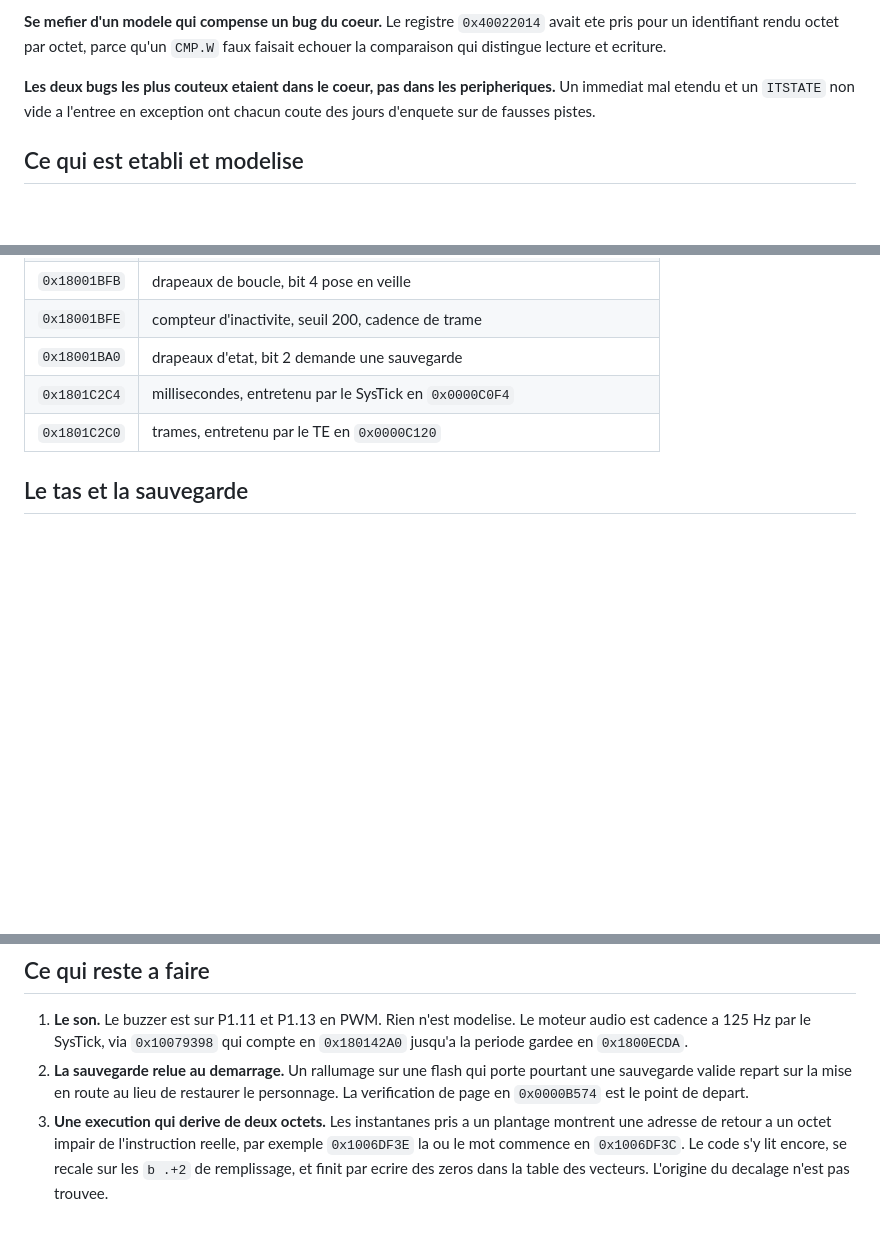
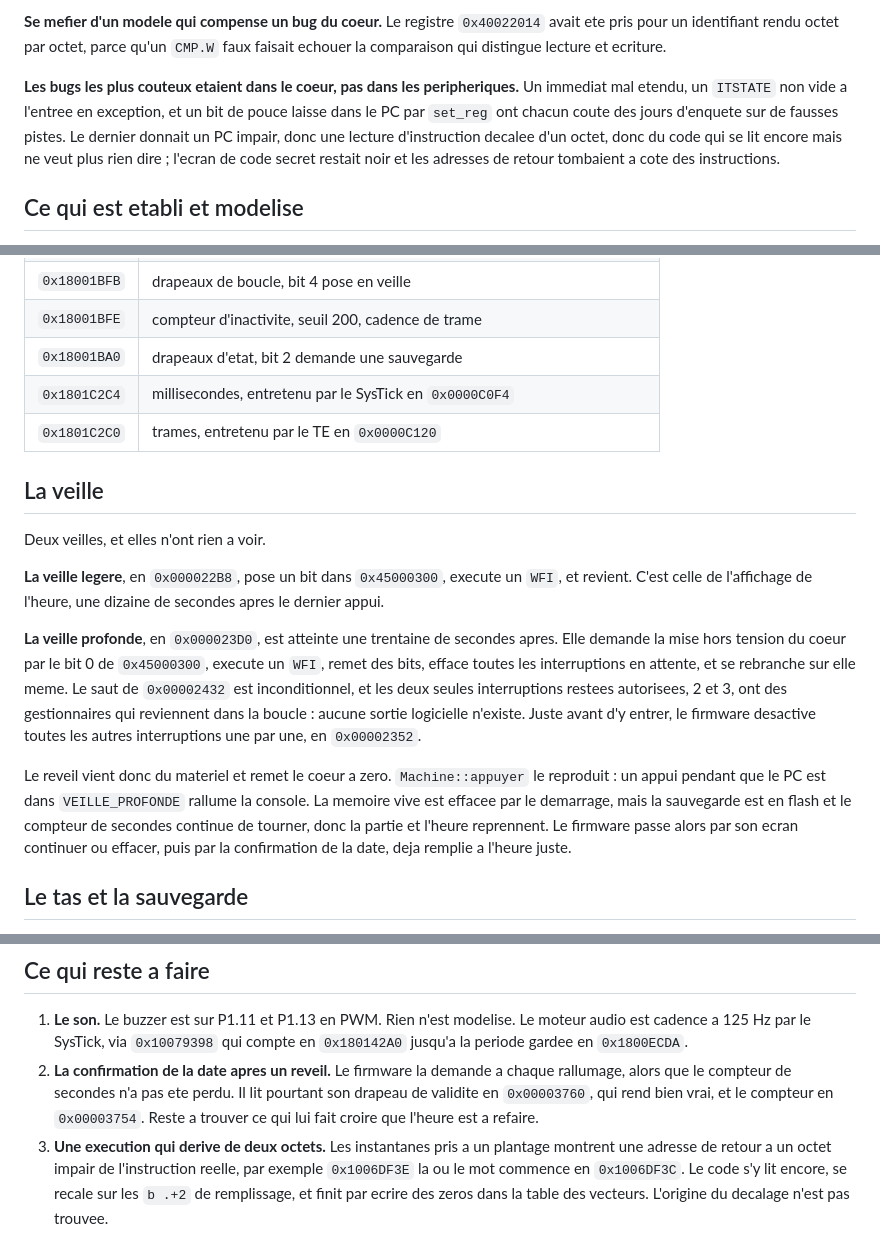
Before and after one commit to infinition/capybara, a Markdown page: docs/ou-on-en-est.md, 3 parts joined by grey strips. Drawn GitHub-style; blank space fills up the shorter version.

Commit message:
docs: les deux veilles, la lecon du bit de pouce, et la liste a jour

```diff
--- a/docs/ou-on-en-est.md
+++ b/docs/ou-on-en-est.md
@@ -94,9 +94,13 @@ de `0x11000` produit du code qui se lit sans erreur et ne veut rien dire.
 avait ete pris pour un identifiant rendu octet par octet, parce qu'un `CMP.W`
 faux faisait echouer la comparaison qui distingue lecture et ecriture.
 
-**Les deux bugs les plus couteux etaient dans le coeur, pas dans les
-peripheriques.** Un immediat mal etendu et un `ITSTATE` non vide a l'entree en
-exception ont chacun coute des jours d'enquete sur de fausses pistes.
+**Les bugs les plus couteux etaient dans le coeur, pas dans les
+peripheriques.** Un immediat mal etendu, un `ITSTATE` non vide a l'entree en
+exception, et un bit de pouce laisse dans le PC par `set_reg` ont chacun coute
+des jours d'enquete sur de fausses pistes. Le dernier donnait un PC impair, donc
+une lecture d'instruction decalee d'un octet, donc du code qui se lit encore
+mais ne veut plus rien dire ; l'ecran de code secret restait noir et les
+adresses de retour tombaient a cote des instructions.
 
 ## Ce qui est etabli et modelise
 
@@ -169,6 +173,30 @@ Structures utiles, toutes en memoire vive :
 | `0x1801C2C4` | millisecondes, entretenu par le SysTick en `0x0000C0F4` |
 | `0x1801C2C0` | trames, entretenu par le TE en `0x0000C120` |
 
+## La veille
+
+Deux veilles, et elles n'ont rien a voir.
+
+**La veille legere**, en `0x000022B8`, pose un bit dans `0x45000300`, execute un
+`WFI`, et revient. C'est celle de l'affichage de l'heure, une dizaine de
+secondes apres le dernier appui.
+
+**La veille profonde**, en `0x000023D0`, est atteinte une trentaine de secondes
+apres. Elle demande la mise hors tension du coeur par le bit 0 de
+`0x45000300`, execute un `WFI`, remet des bits, efface toutes les interruptions
+en attente, et se rebranche sur elle meme. Le saut de `0x00002432` est
+inconditionnel, et les deux seules interruptions restees autorisees, 2 et 3, ont
+des gestionnaires qui reviennent dans la boucle : aucune sortie logicielle
+n'existe. Juste avant d'y entrer, le firmware desactive toutes les autres
+interruptions une par une, en `0x00002352`.
+
+Le reveil vient donc du materiel et remet le coeur a zero. `Machine::appuyer`
+le reproduit : un appui pendant que le PC est dans `VEILLE_PROFONDE` rallume la
+console. La memoire vive est effacee par le demarrage, mais la sauvegarde est en
+flash et le compteur de secondes continue de tourner, donc la partie et l'heure
+reprennent. Le firmware passe alors par son ecran continuer ou effacer, puis par
+la confirmation de la date, deja remplie a l'heure juste.
+
 ## Le tas et la sauvegarde
 
 Le tas fait 32 Ko, pose en dur par `heap_init(0x18005D70, 0x8000)` en
@@ -205,10 +233,11 @@ somme de controle des deux pages.
 1. **Le son.** Le buzzer est sur P1.11 et P1.13 en PWM. Rien n'est modelise.
    Le moteur audio est cadence a 125 Hz par le SysTick, via `0x10079398` qui
    compte en `0x180142A0` jusqu'a la periode gardee en `0x1800ECDA`.
-2. **La sauvegarde relue au demarrage.** Un rallumage sur une flash qui porte
-   pourtant une sauvegarde valide repart sur la mise en route au lieu de
-   restaurer le personnage. La verification de page en `0x0000B574` est le
-   point de depart.
+2. **La confirmation de la date apres un reveil.** Le firmware la demande a
+   chaque rallumage, alors que le compteur de secondes n'a pas ete perdu. Il
+   lit pourtant son drapeau de validite en `0x00003760`, qui rend bien vrai, et
+   le compteur en `0x00003754`. Reste a trouver ce qui lui fait croire que
+   l'heure est a refaire.
 3. **Une execution qui derive de deux octets.** Les instantanes pris a un
    plantage montrent une adresse de retour a un octet impair de l'instruction
    reelle, par exemple `0x1006DF3E` la ou le mot commence en `0x1006DF3C`. Le
```
